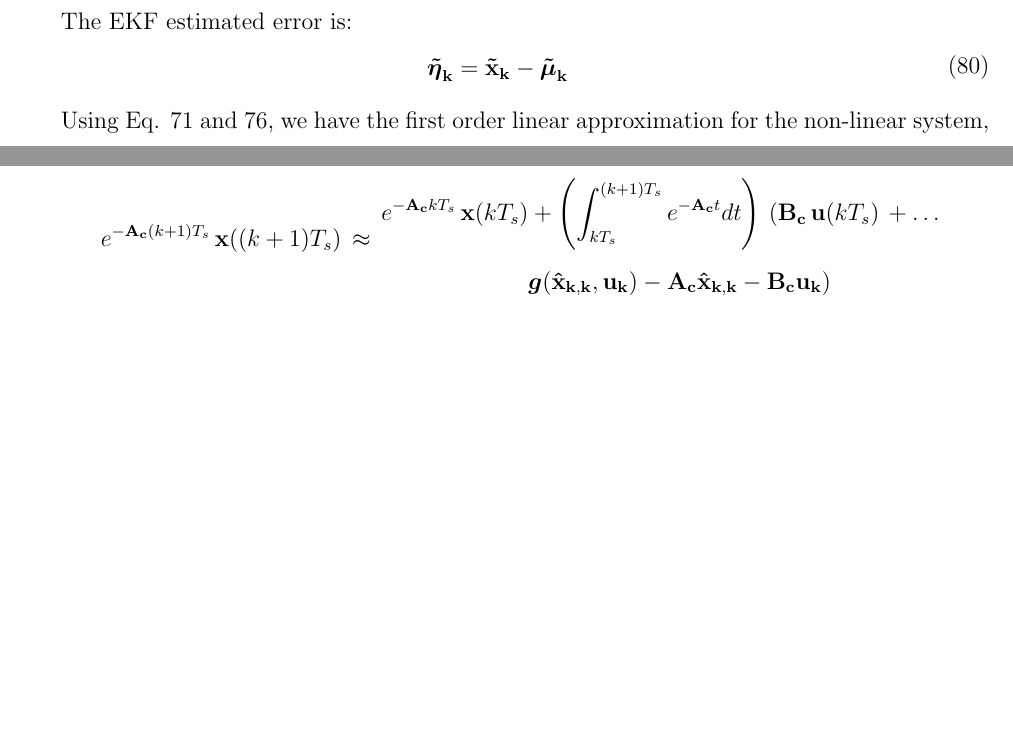
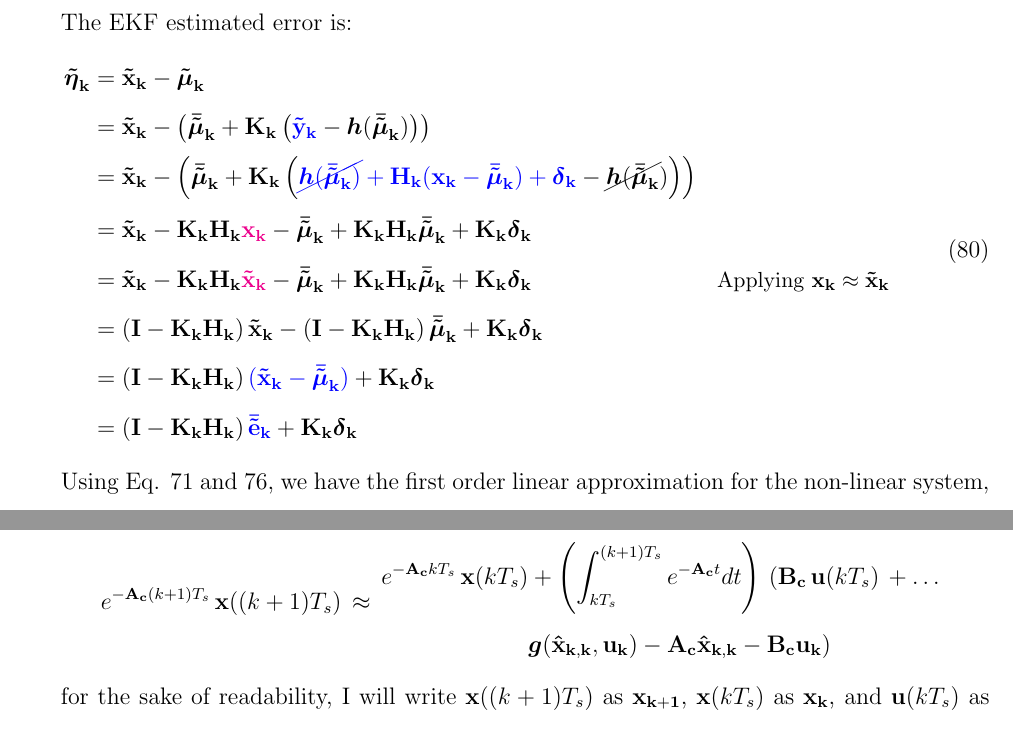
Before and after one commit to wvmcastro/masters-personal-notes, a LaTeX document (main.tex): two parts of pages 31 and 41 of 48 before the commit and two parts of pages 31 and 42 of 48 after it, joined at a grey line, cut so that both start at the same text, the shorter picture padded with empty space. Compiled offline with pdfLaTeX.

Commit message:
ekf estimate error

```diff
--- a/main.tex
+++ b/main.tex
@@ -1185,7 +1185,30 @@ The EKF update equation is given by:
 The EKF estimated error is:
 \begin{equation}
 \begin{aligned}
-    \mb{\tilde\eta}_\mathbf{k} &= \bvec{\tilde{x}_k} - \mb{\tilde{\mu}}_\mathbf{k}
+    \mb{\tilde\eta}_\mathbf{k} &= \bvec{\tilde{x}_k} - \mb{\tilde{\mu}}_\mathbf{k}\\
+    &= \bvec{\tilde{x}_k} - \parentheses{\mb{\bar{\tilde\mu}}_\mathbf{k} + \mat{K_k}\parentheses{\blue{\bvec{\tilde{y}_k}}
+        - \mb{h}(\mb{\bar{\tilde\mu}}_\mathbf{k})}}\\
+    &= \bvec{\tilde{x}_k} - \parentheses{\mb{\bar{\tilde\mu}}_\mathbf{k}
+    + \mat{K_k}\parentheses{\blue{\cancel{\mb{h}(
+        \mb{\bar{\tilde\mu}}_\mathbf{k})} + \mat{H_k}(\bvec{x_k}
+        - \mb{\bar{\tilde{\mu}}}_\mathbf{k})
+        + \mb{\delta}_\mathbf{k}}
+        - \cancel{\mb{h}(\mb{\bar{\tilde\mu}}_\mathbf{k}})}}\\
+    &= \bvec{\tilde{x}_k} - \mat{K_k H_k} \magenta{\bvec{x_k}}
+    - \mb{\bar{\tilde{\mu}}}_\mathbf{k} + \mat{K_k H_k}
+    \mb{\bar{\tilde{\mu}}}_\mathbf{k} + \mat{K_k} \mb{\delta}_\mathbf{k}\\
+    &= \bvec{\tilde{x}_k} - \mat{K_k H_k} \magenta{\bvec{\tilde{x}_k}}
+    - \mb{\bar{\tilde{\mu}}}_\mathbf{k} + \mat{K_k H_k}
+    \mb{\bar{\tilde{\mu}}}_\mathbf{k} + \mat{K_k} \mb{\delta}_\mathbf{k}
+    && \small\text{Applying $\bvec{x_k} \approx \bvec{\tilde{x}_k}$}\\
+    &= \parentheses{\mat{I - K_k H_k}}\bvec{\tilde{x}_k}
+    -\parentheses{\mat{I - K_k H_k}}\mb{\bar{\tilde{\mu}}}_\mathbf{k}
+    + \mat{K_k} \mb{\delta}_\mathbf{k}\\
+    &= \parentheses{\mat{I - K_k H_k}} \blue{(\bvec{\tilde{x}_k}
+    - \mb{\bar{\tilde{\mu}}}_\mathbf{k})}
+    + \mat{K_k} \mb{\delta}_\mathbf{k}\\
+    &= \parentheses{\mat{I - K_k H_k}} \blue{\bvec{\bar{\tilde{e}}_k}}
+    + \mat{K_k} \mb{\delta}_\mathbf{k}
 \end{aligned}
 \end{equation}
 
```
Also changed, not shown: main.tex (2 more changed lines), 1 other file.
